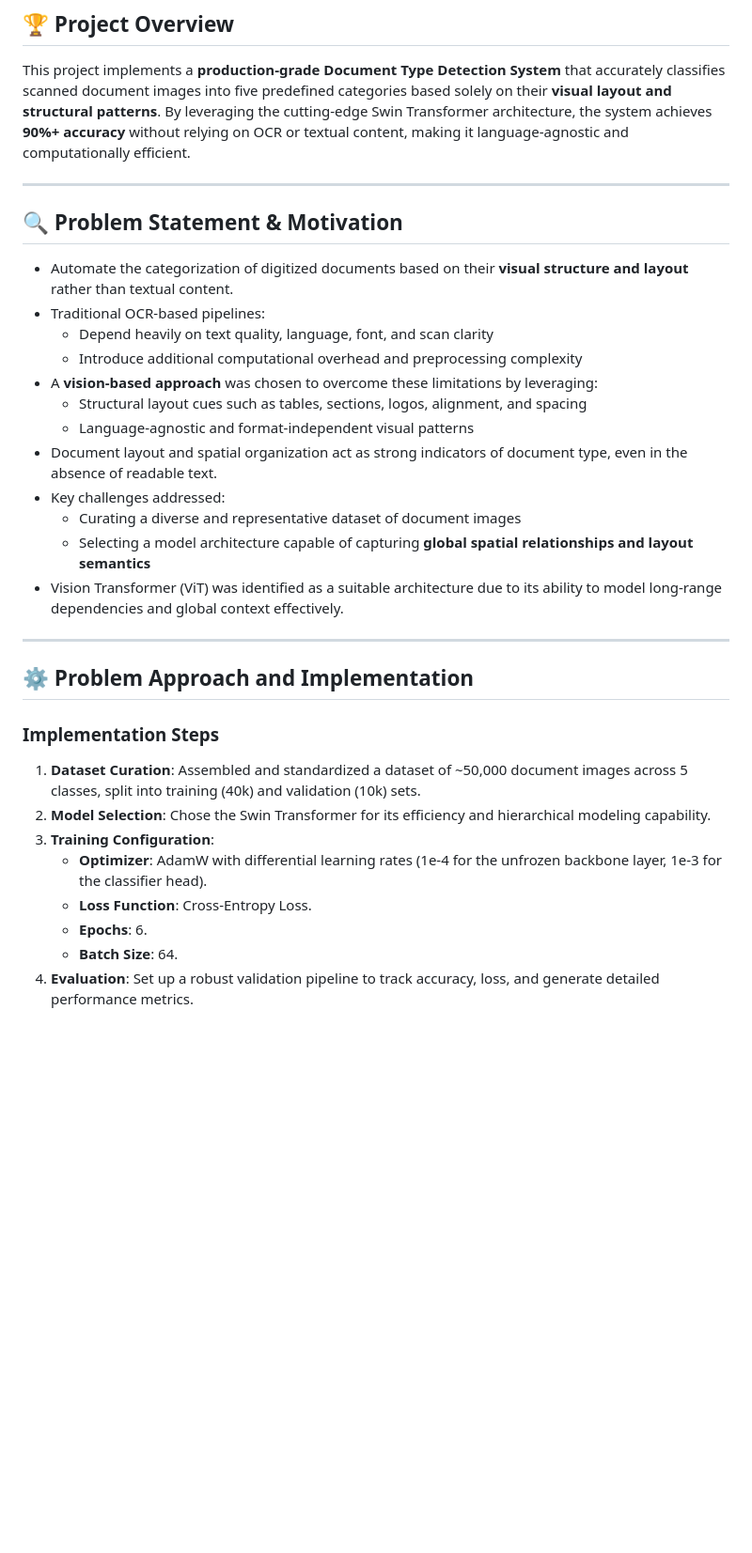
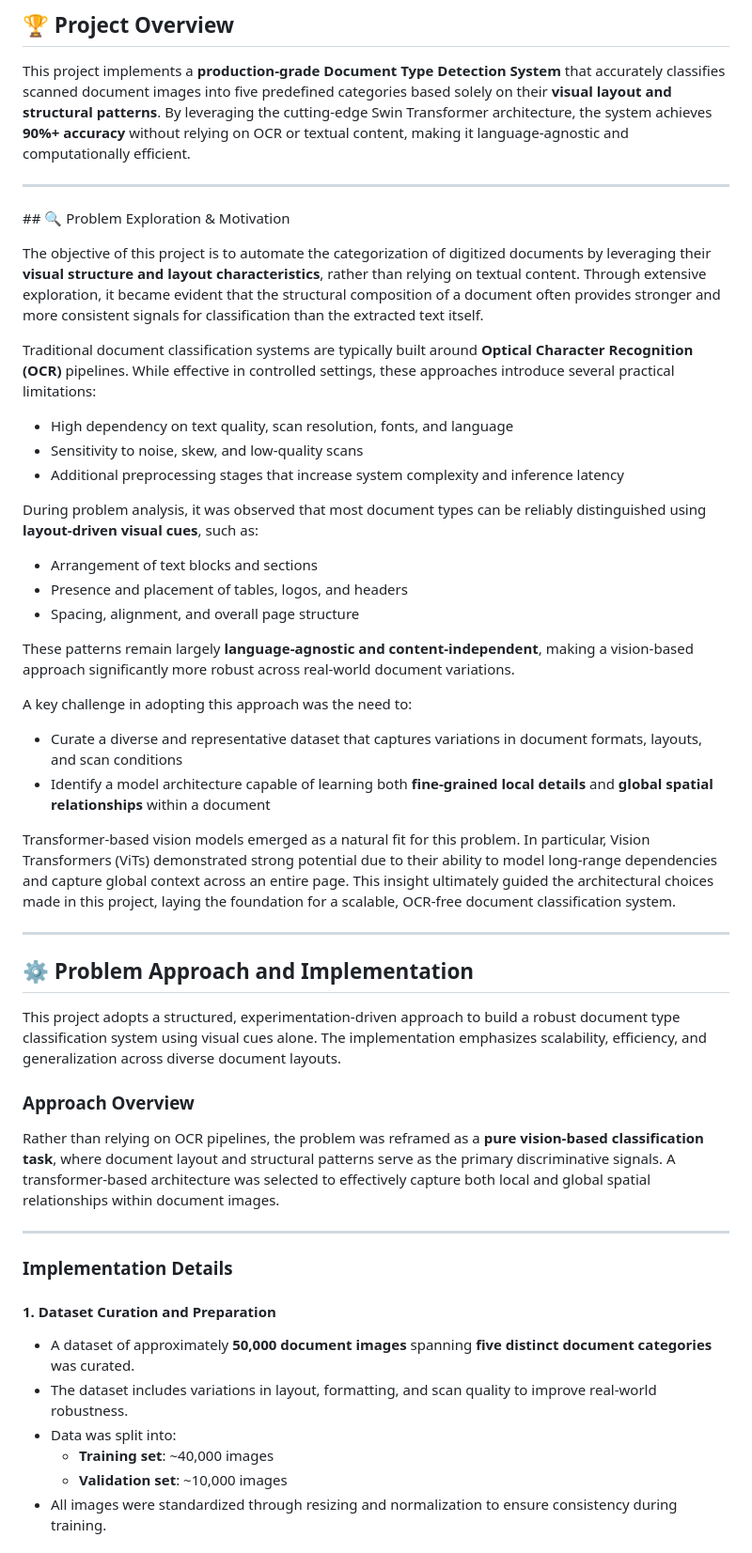
Before and after one commit to bharath-shanmugasundaram/Document-Type-Detection-using-Vision-Transformer, a Markdown page: README.md, the part around one of its changes. Shown at 94% size. Rendered like a GitHub page; blank space fills up the shorter version.

```diff
--- a/README.md
+++ b/README.md
@@ -22,34 +22,47 @@ This project implements a **production-grade Document Type Detection System** th
 
 ---
 
-<a id="problem-exploration"></a>
-## 🔍 Problem Statement & Motivation
+<a id="problem-exploration"></a>## 🔍 Problem Exploration & Motivation
 
-- Automate the categorization of digitized documents based on their **visual structure and layout** rather than textual content.
-- Traditional OCR-based pipelines:
-  - Depend heavily on text quality, language, font, and scan clarity
-  - Introduce additional computational overhead and preprocessing complexity
-- A **vision-based approach** was chosen to overcome these limitations by leveraging:
-  - Structural layout cues such as tables, sections, logos, alignment, and spacing
-  - Language-agnostic and format-independent visual patterns
-- Document layout and spatial organization act as strong indicators of document type, even in the absence of readable text.
-- Key challenges addressed:
-  - Curating a diverse and representative dataset of document images
-  - Selecting a model architecture capable of capturing **global spatial relationships and layout semantics**
-- Vision Transformer (ViT) was identified as a suitable architecture due to its ability to model long-range dependencies and global context effectively.
+The objective of this project is to automate the categorization of digitized documents by leveraging their **visual structure and layout characteristics**, rather than relying on textual content. Through extensive exploration, it became evident that the structural composition of a document often provides stronger and more consistent signals for classification than the extracted text itself.
 
+Traditional document classification systems are typically built around **Optical Character Recognition (OCR)** pipelines. While effective in controlled settings, these approaches introduce several practical limitations:
+- High dependency on text quality, scan resolution, fonts, and language
+- Sensitivity to noise, skew, and low-quality scans
+- Additional preprocessing stages that increase system complexity and inference latency
+
+During problem analysis, it was observed that most document types can be reliably distinguished using **layout-driven visual cues**, such as:
+- Arrangement of text blocks and sections
+- Presence and placement of tables, logos, and headers
+- Spacing, alignment, and overall page structure
+
+These patterns remain largely **language-agnostic and content-independent**, making a vision-based approach significantly more robust across real-world document variations.
+
+A key challenge in adopting this approach was the need to:
+- Curate a diverse and representative dataset that captures variations in document formats, layouts, and scan conditions
+- Identify a model architecture capable of learning both **fine-grained local details** and **global spatial relationships** within a document
+
+Transformer-based vision models emerged as a natural fit for this problem. In particular, Vision Transformers (ViTs) demonstrated strong potential due to their ability to model long-range dependencies and capture global context across an entire page. This insight ultimately guided the architectural choices made in this project, laying the foundation for a scalable, OCR-free document classification system.
 
 ---
 
 <a id="problem-approach-and-implementation"></a>
 ## ⚙️ Problem Approach and Implementation
 
-### **Implementation Steps**
-1.  **Dataset Curation**: Assembled and standardized a dataset of ~50,000 document images across 5 classes, split into training (40k) and validation (10k) sets.
-2.  **Model Selection**: Chose the Swin Transformer for its efficiency and hierarchical modeling capability.
-3.  **Training Configuration**:
-    - **Optimizer**: AdamW with differential learning rates (1e-4 for the unfrozen backbone layer, 1e-3 for the classifier head).
-    - **Loss Function**: Cross-Entropy Loss.
-    - **Epochs**: 6.
-    - **Batch Size**: 64.
-4.  **Evaluation**: Set up a robust validation pipeline to track accuracy, loss, and generate detailed performance metrics.
+This project adopts a structured, experimentation-driven approach to build a robust document type classification system using visual cues alone. The implementation emphasizes scalability, efficiency, and generalization across diverse document layouts.
+
+### **Approach Overview**
+Rather than relying on OCR pipelines, the problem was reframed as a **pure vision-based classification task**, where document layout and structural patterns serve as the primary discriminative signals. A transformer-based architecture was selected to effectively capture both local and global spatial relationships within document images.
+
+---
+
+### **Implementation Details**
+
+#### 1. Dataset Curation and Preparation
+- A dataset of approximately **50,000 document images** spanning **five distinct document categories** was curated.
+- The dataset includes variations in layout, formatting, and scan quality to improve real-world robustness.
+- Data was split into:
+  - **Training set**: ~40,000 images
+  - **Validation set**: ~10,000 images
+- All images were standardized through resizing and normalization to ensure consistency during training.
+
```
Also changed, not shown: other parts of README.md (+41 -0 lines).
